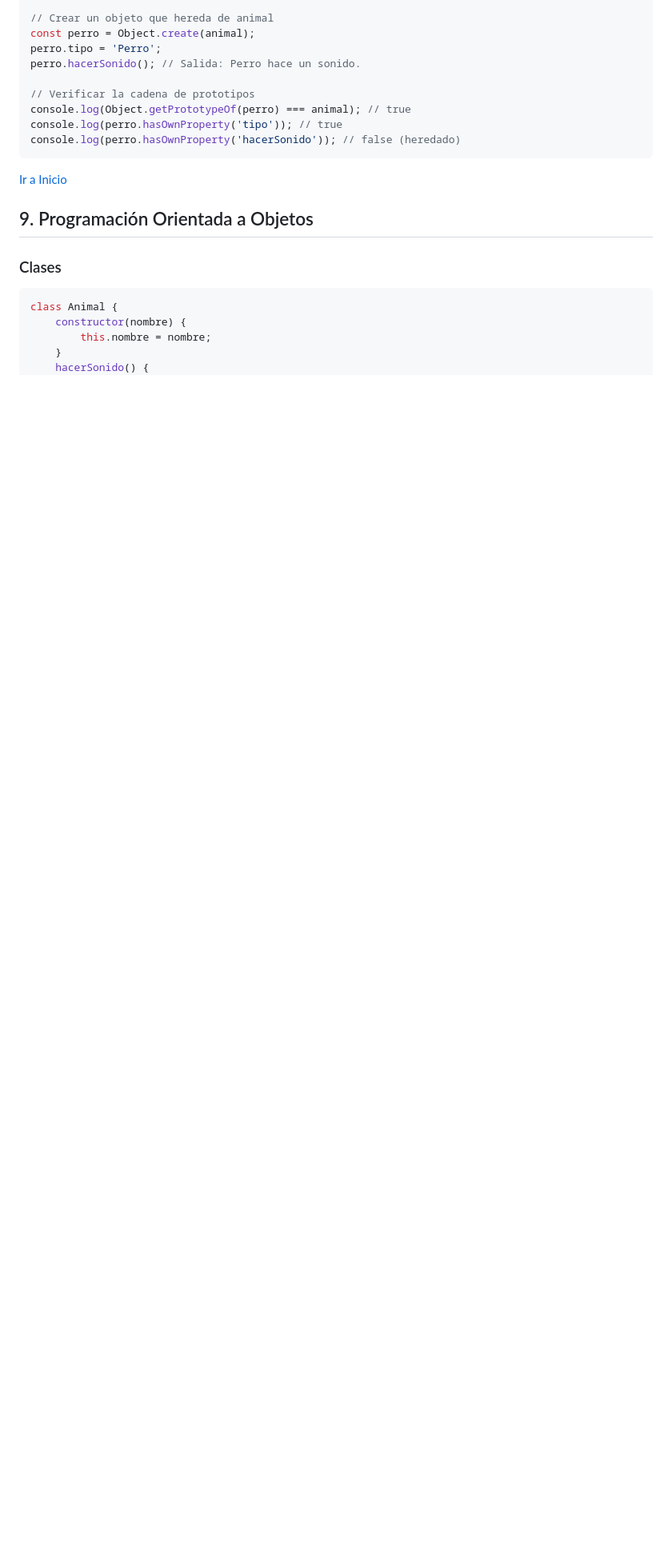
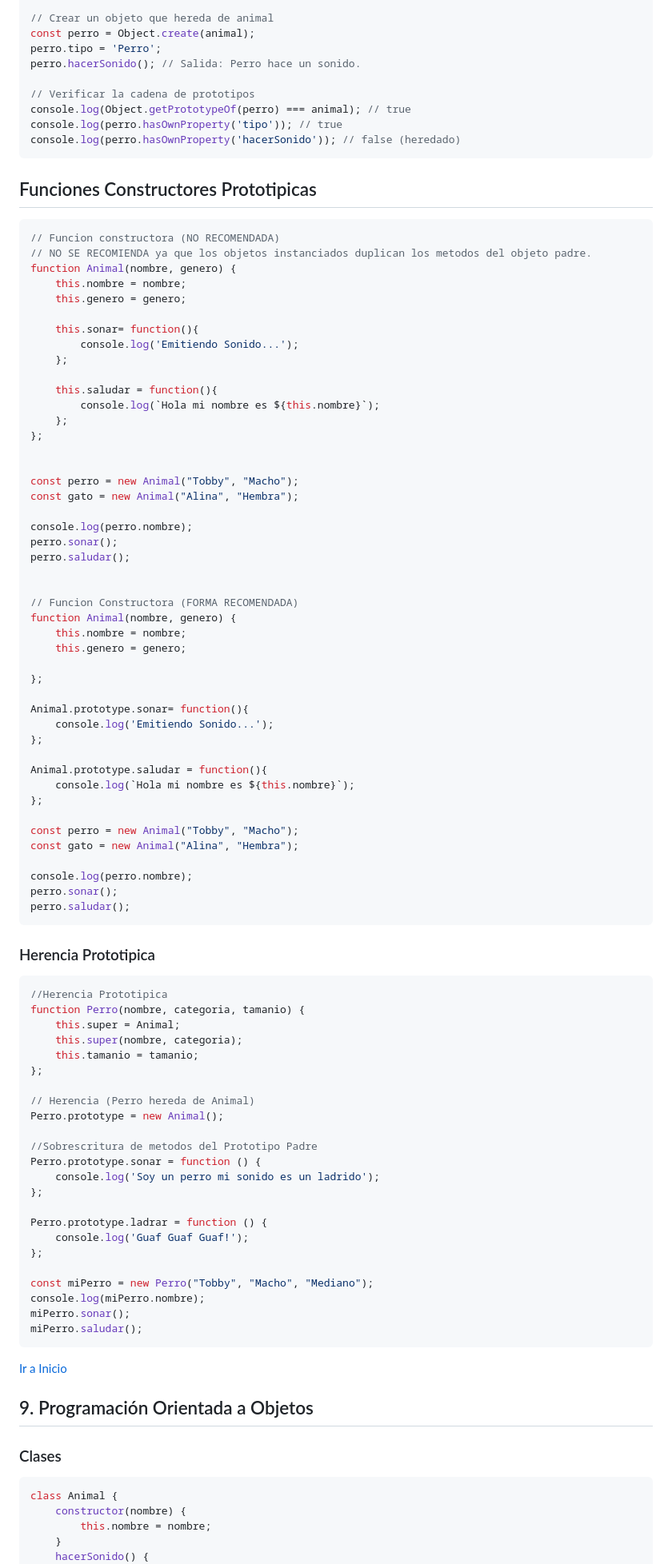
Before and after one commit to ElioShemEngr/docs-language, a Markdown page: js-docs/es/js-complete-cheatsheet-es.md, the part around the change. Shown: that part at 80% size. GitHub-like rendering; blank space fills up the shorter version.

Commit message:
update cheatsheet concepts oop and basics

````diff
--- a/js-docs/es/js-complete-cheatsheet-es.md
+++ b/js-docs/es/js-complete-cheatsheet-es.md
@@ -567,6 +567,83 @@ console.log(perro.hasOwnProperty('tipo')); // true
 console.log(perro.hasOwnProperty('hacerSonido')); // false (heredado)
 ```
 
+## Funciones Constructores Prototipicas
+```javascript
+// Funcion constructora (NO RECOMENDADA)
+// NO SE RECOMIENDA ya que los objetos instanciados duplican los metodos del objeto padre.
+function Animal(nombre, genero) {
+    this.nombre = nombre;
+    this.genero = genero;
+
+    this.sonar= function(){
+        console.log('Emitiendo Sonido...');
+    };
+
+    this.saludar = function(){
+        console.log(`Hola mi nombre es ${this.nombre}`);
+    };
+};
+
+
+const perro = new Animal("Tobby", "Macho");
+const gato = new Animal("Alina", "Hembra");
+
+console.log(perro.nombre);
+perro.sonar();
+perro.saludar();
+
+
+// Funcion Constructora (FORMA RECOMENDADA)
+function Animal(nombre, genero) {
+    this.nombre = nombre;
+    this.genero = genero;
+
+};
+
+Animal.prototype.sonar= function(){
+    console.log('Emitiendo Sonido...');
+};
+
+Animal.prototype.saludar = function(){
+    console.log(`Hola mi nombre es ${this.nombre}`);
+};
+
+const perro = new Animal("Tobby", "Macho");
+const gato = new Animal("Alina", "Hembra");
+
+console.log(perro.nombre);
+perro.sonar();
+perro.saludar();
+```
+
+### Herencia Prototipica
+```javascript
+//Herencia Prototipica
+function Perro(nombre, categoria, tamanio) {
+    this.super = Animal;
+    this.super(nombre, categoria);
+    this.tamanio = tamanio;
+};
+
+// Herencia (Perro hereda de Animal)
+Perro.prototype = new Animal();
+
+//Sobrescritura de metodos del Prototipo Padre
+Perro.prototype.sonar = function () {
+    console.log('Soy un perro mi sonido es un ladrido');
+};
+
+Perro.prototype.ladrar = function () {
+    console.log('Guaf Guaf Guaf!');
+};
+
+const miPerro = new Perro("Tobby", "Macho", "Mediano");
+console.log(miPerro.nombre);
+miPerro.sonar();
+miPerro.saludar();
+```
+
+
 [Ir a Inicio](#indice-del-cheatsheet)
 
 ## 9. Programación Orientada a Objetos
````
Also changed, not shown: js-docs/es/js-oop-cheatsheet-es.md (+1 -1 lines).
